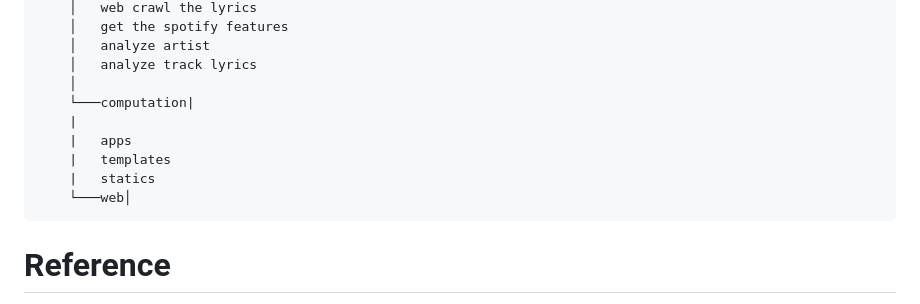
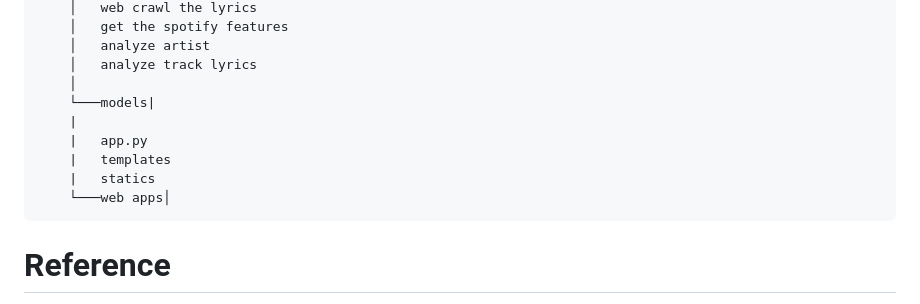
Before and after one commit to petitmi/PillowStruck, a Markdown page: README.md, the part around one of its changes. Rendered like a GitHub page.

````diff
--- a/README.md
+++ b/README.md
@@ -58,12 +58,12 @@ PillowStruck
     │   analyze artist
     │   analyze track lyrics
     │
-    └───computation|
+    └───models|
     |
-    |   apps
+    |   app.py
     |   templates
     |   statics
-    └───web│
+    └───web apps│
 ```
 # Reference
 To be completed...
````
Also changed, not shown: other parts of README.md (+2 -2 lines).
